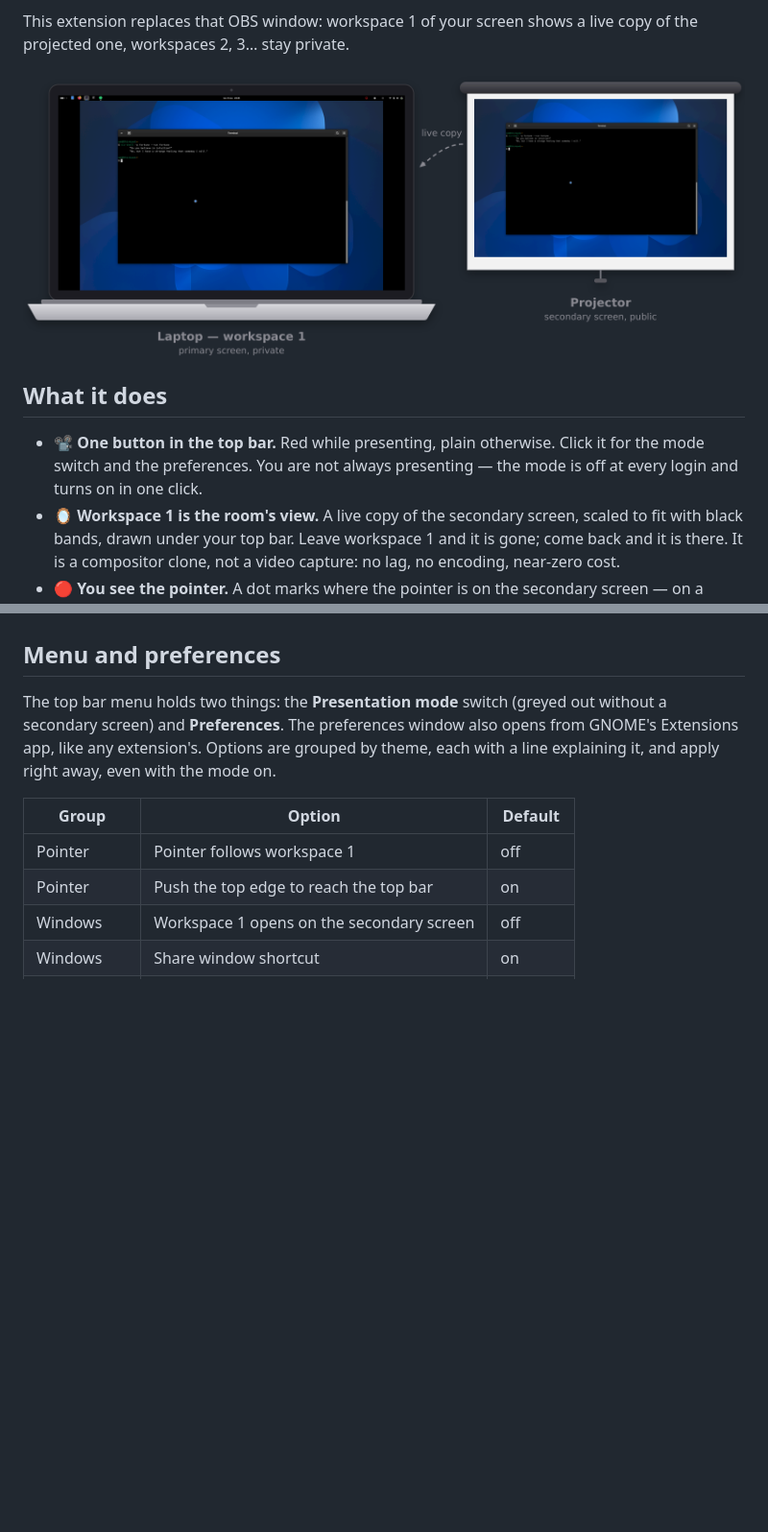
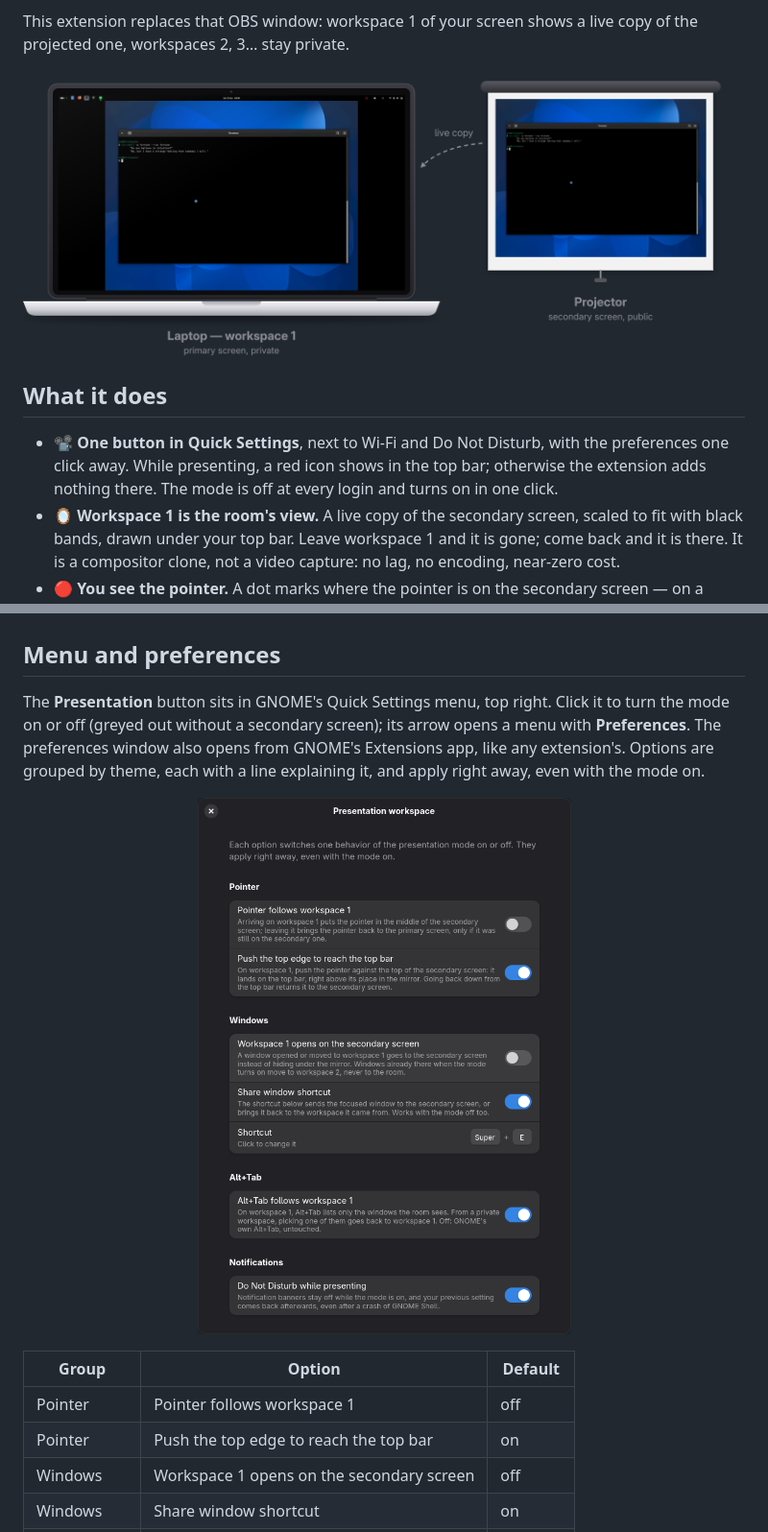
Before and after one commit to essembeh/gnome-presentation-workspace, a Markdown page: README.md, 2 parts joined by grey strips. Shown at 96% size. GitHub-like rendering; pictures changed too: docs/images/mirror.png, docs/images/preferences.png (added); blank space fills up the shorter version.

```diff
--- a/README.md
+++ b/README.md
@@ -27,9 +27,10 @@ of the projected one, workspaces 2, 3… stay private.
 
 ## What it does
 
-- 📽️ **One button in the top bar.** Red while presenting, plain otherwise. Click it
-  for the mode switch and the preferences. You are not always presenting — the mode
-  is off at every login and turns on in one click.
+- 📽️ **One button in Quick Settings**, next to Wi-Fi and Do Not Disturb, with the
+  preferences one click away. While presenting, a red icon shows in the top bar;
+  otherwise the extension adds nothing there. The mode is off at every login and
+  turns on in one click.
 - 🪞 **Workspace 1 is the room's view.** A live copy of the secondary screen, scaled
   to fit with black bands, drawn under your top bar. Leave workspace 1 and it is
   gone; come back and it is there. It is a compositor clone, not a video capture:
@@ -56,10 +57,14 @@ of the projected one, workspaces 2, 3… stay private.
 
 ## Menu and preferences
 
-The top bar menu holds two things: the **Presentation mode** switch (greyed out
-without a secondary screen) and **Preferences**. The preferences window also opens
-from GNOME's Extensions app, like any extension's. Options are grouped by theme, each
-with a line explaining it, and apply right away, even with the mode on.
+The **Presentation** button sits in GNOME's Quick Settings menu, top right. Click it to
+turn the mode on or off (greyed out without a secondary screen); its arrow opens a
+menu with **Preferences**. The preferences window also opens from GNOME's Extensions
+app, like any extension's.
+Options are grouped by theme, each with a line explaining it, and apply right away,
+even with the mode on.
+
+<p align="center"><img src="docs/images/preferences.png" alt="The preferences window" width="480"></p>
 
 | Group         | Option                                    | Default   |
 | ------------- | ----------------------------------------- | --------- |
```
Also changed, not shown: CLAUDE.md (+5 -4 lines), docs/specs/features.md (+42 -23 lines), docs/images/menu.png (deleted), 3 other files.
